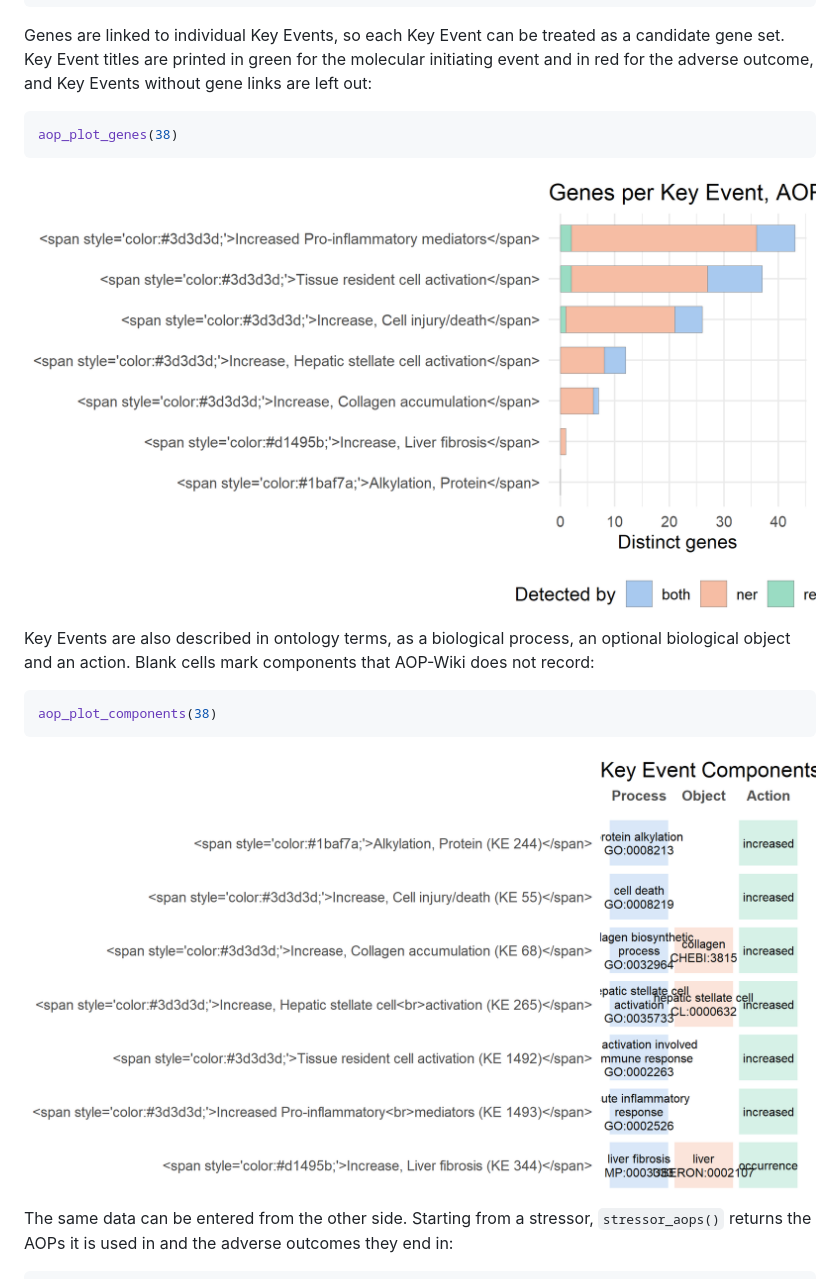
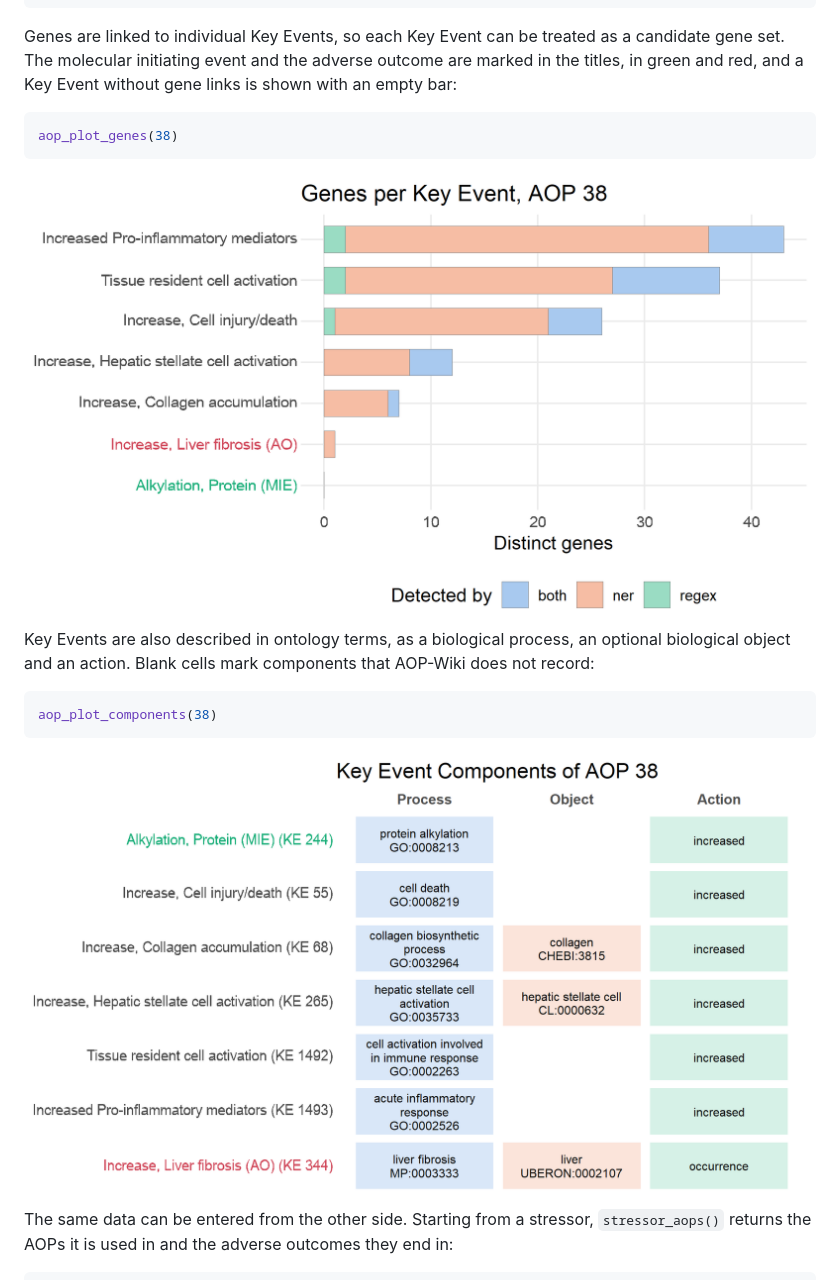
Before and after one commit to SidraAdil/R4AOP, a Markdown page: README.md, the part around the change. Rendered like a GitHub page; pictures changed too: man/figures/README-components-1.png, man/figures/README-plot-1.png.

Commit message:
Fix role colours in both plots, add contributors

````diff
--- a/README.md
+++ b/README.md
@@ -79,9 +79,9 @@ table(genes$detected_by)
 ```
 
 Genes are linked to individual Key Events, so each Key Event can be
-treated as a candidate gene set. Key Event titles are printed in green
-for the molecular initiating event and in red for the adverse outcome,
-and Key Events without gene links are left out:
+treated as a candidate gene set. The molecular initiating event and the
+adverse outcome are marked in the titles, in green and red, and a Key
+Event without gene links is shown with an empty bar:
 
 ``` r
 aop_plot_genes(38)
````
Also changed, not shown: vignettes/figures/fig-ke-1.png, vignettes/figures/fig-kec-1.png, 9 other files.
